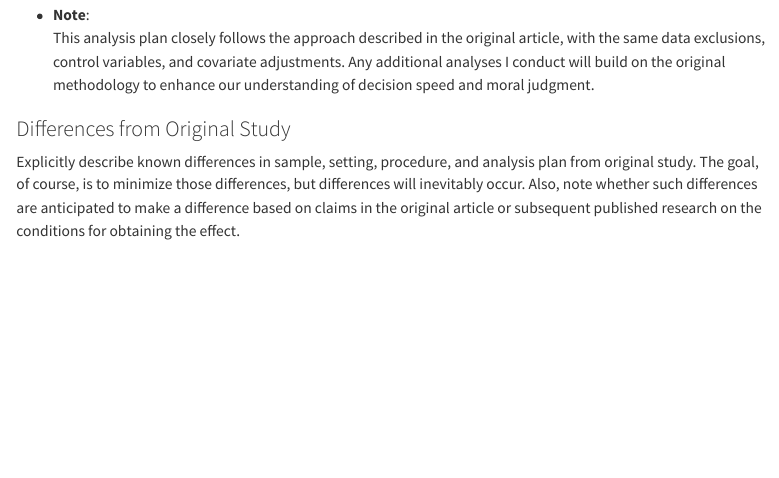
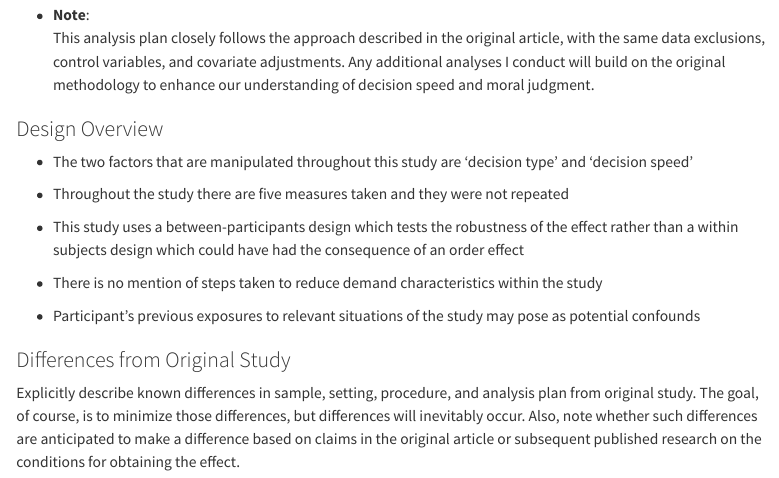
Before and after one commit to miladutton/critcher2013_2, a Quarto document (writeup/writeup_caroline_porche.qmd): the page in a window 1100 px wide, from 2210 px down. Rendered offline with R 4.5, knitr and Pandoc in place of Quarto, with nearby package versions; menus at the side of the page are left out.

Commit message:
Update writeup_caroline_porche.qmd

```diff
--- a/writeup/writeup_caroline_porche.qmd
+++ b/writeup/writeup_caroline_porche.qmd
@@ -75,6 +75,18 @@ Planned sample size and/or termination rule, sampling frame, known demographics
 -   **Note**:\
     This analysis plan closely follows the approach described in the original article, with the same data exclusions, control variables, and covariate adjustments. Any additional analyses I conduct will build on the original methodology to enhance our understanding of decision speed and moral judgment.
 
+### Design Overview
+
+-   The two factors that are manipulated throughout this study are 'decision type' and 'decision speed'
+
+-   Throughout the study there are five measures taken and they were not repeated
+
+-   This study uses a between-participants design which tests the robustness of the effect rather than a within subjects design which could have had the consequence of an order effect
+
+-   There is no mention of steps taken to reduce demand characteristics within the study
+
+-   Participant's previous exposures to relevant situations of the study may pose as potential confounds
+
 ### Differences from Original Study
 
 Explicitly describe known differences in sample, setting, procedure, and analysis plan from original study. The goal, of course, is to minimize those differences, but differences will inevitably occur. Also, note whether such differences are anticipated to make a difference based on claims in the original article or subsequent published research on the conditions for obtaining the effect.
```
